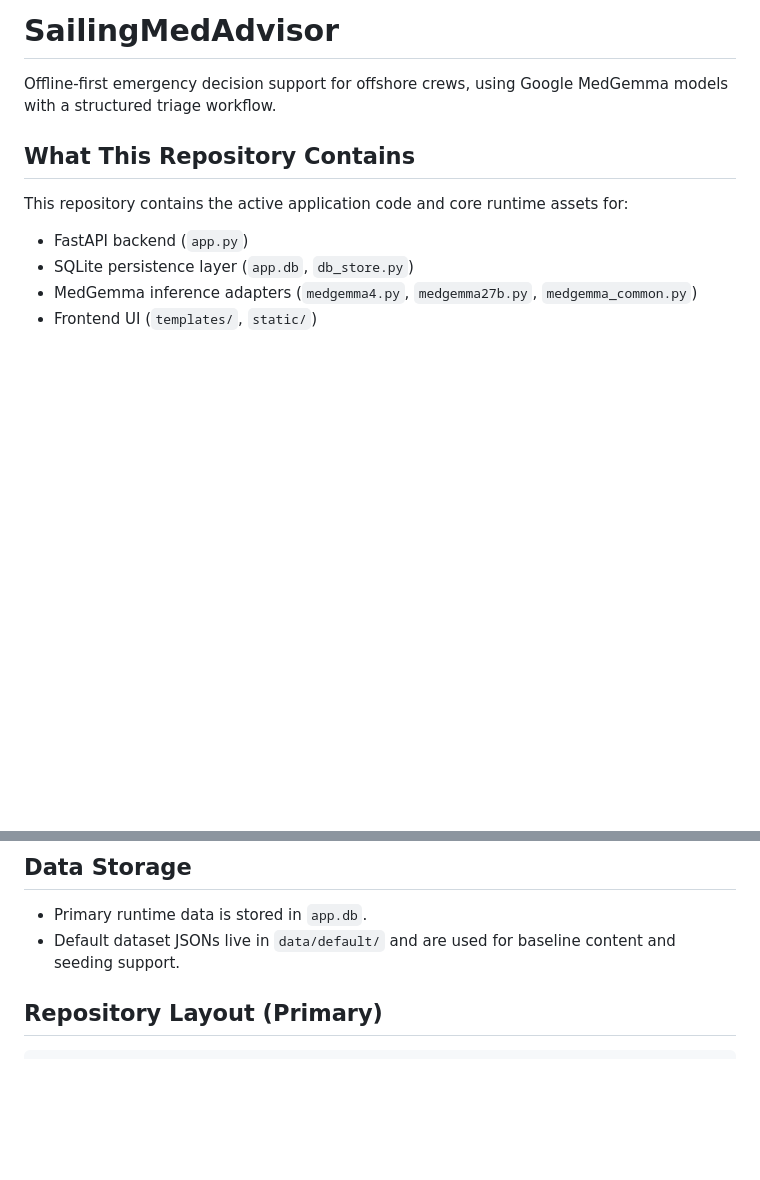
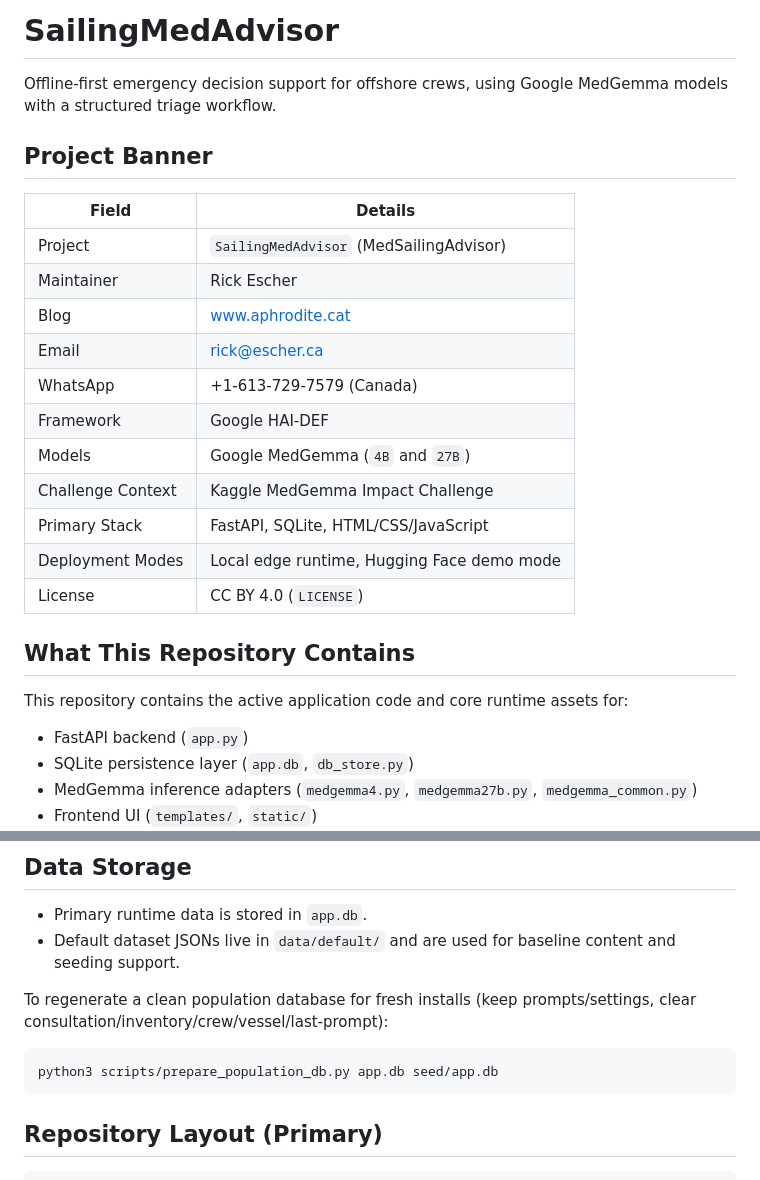
Before and after one commit to rickeae/SailingMedAdvisor-crossplatform, a Markdown page: README.md, 2 parts joined by grey strips. Drawn GitHub-style; blank space fills up the shorter version.

Commit message:
Add maintainer/contact project banner to README

````diff
--- a/README.md
+++ b/README.md
@@ -10,6 +10,22 @@ pinned: false
 # SailingMedAdvisor
 
 Offline-first emergency decision support for offshore crews, using Google MedGemma models with a structured triage workflow.
+
+## Project Banner
+
+| Field | Details |
+| --- | --- |
+| Project | `SailingMedAdvisor` (MedSailingAdvisor) |
+| Maintainer | Rick Escher |
+| Blog | [www.aphrodite.cat](https://www.aphrodite.cat) |
+| Email | [rick@escher.ca](mailto:rick@escher.ca) |
+| WhatsApp | +1-613-729-7579 (Canada) |
+| Framework | Google HAI-DEF |
+| Models | Google MedGemma (`4B` and `27B`) |
+| Challenge Context | Kaggle MedGemma Impact Challenge |
+| Primary Stack | FastAPI, SQLite, HTML/CSS/JavaScript |
+| Deployment Modes | Local edge runtime, Hugging Face demo mode |
+| License | CC BY 4.0 (`LICENSE`) |
 
 ## What This Repository Contains
 
@@ -123,6 +160,12 @@ Credentials are managed from the app UI (Vessel & Crew / Settings flows).
 - Primary runtime data is stored in `app.db`.
 - Default dataset JSONs live in `data/default/` and are used for baseline content and seeding support.
 
+To regenerate a clean population database for fresh installs (keep prompts/settings, clear consultation/inventory/crew/vessel/last-prompt):
+
+```bash
+python3 scripts/prepare_population_db.py app.db seed/app.db
+```
+
 ## Repository Layout (Primary)
 
 ```text
````
Also changed, not shown: other parts of README.md (+21 -0 lines).
